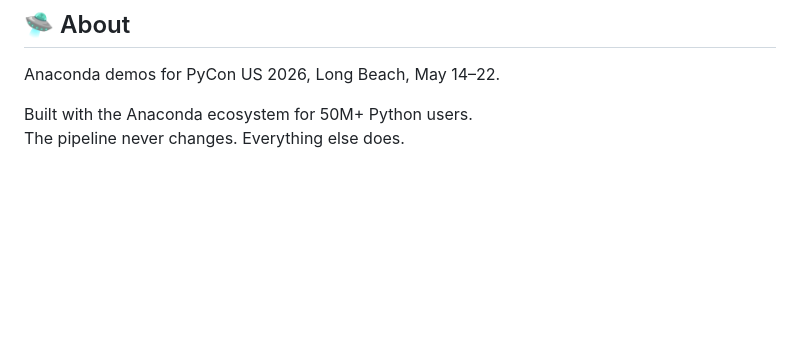
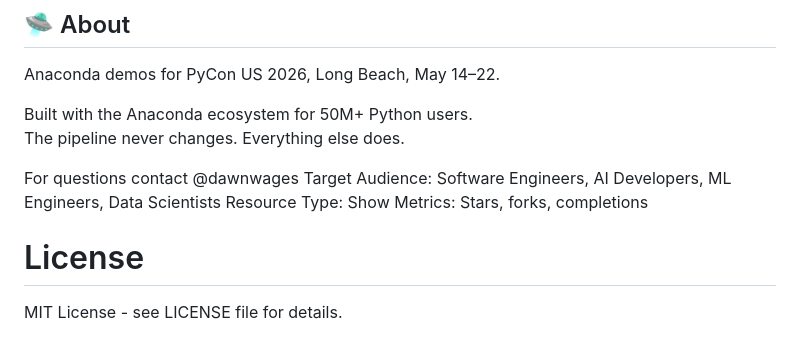
Before and after one commit to Anaconda-Sandbox/building-intelligent-apps-with-anaconda, a Markdown page: README.md, the part around the change. Drawn GitHub-style; blank space fills up the shorter version.

Commit message:
update readme for criteria-labs

```diff
--- a/README.md
+++ b/README.md
@@ -325,3 +325,11 @@ Anaconda demos for PyCon US 2026, Long Beach, May 14–22.
 
 Built with the Anaconda ecosystem for 50M+ Python users.
 The pipeline never changes. Everything else does.
+
+For questions contact @dawnwages
+Target Audience: Software Engineers, AI Developers, ML Engineers, Data Scientists
+Resource Type: Show
+Metrics: Stars, forks, completions
+
+# License
+MIT License - see LICENSE file for details.
```
